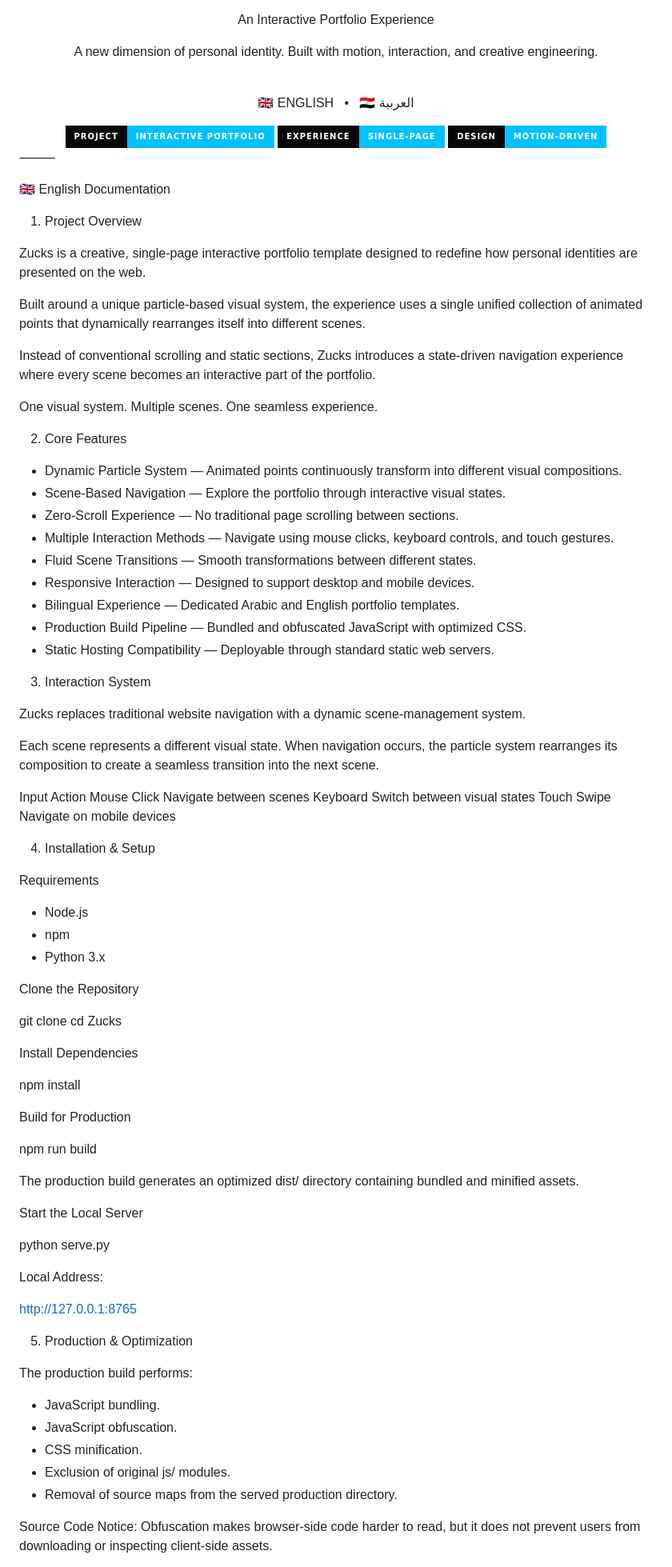
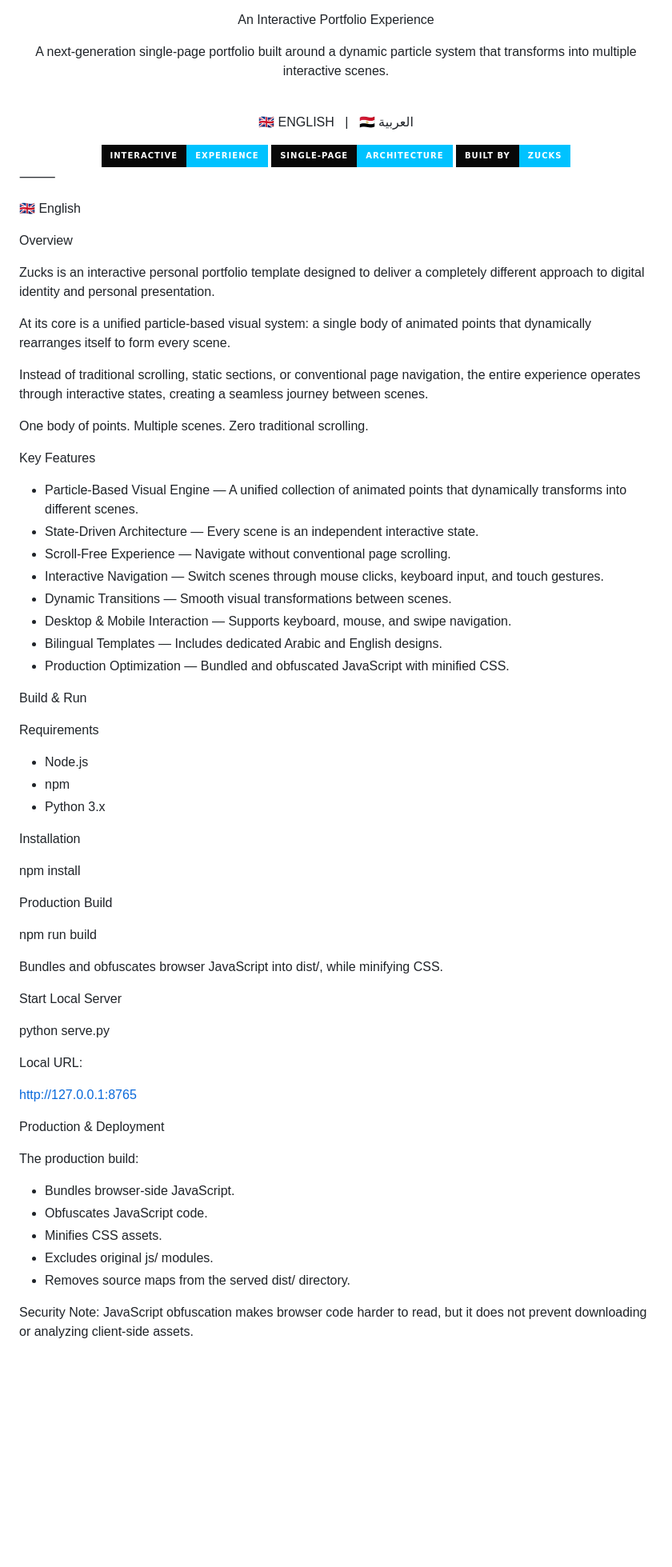
Before and after one commit to zuc8k/Profile-Template, a Markdown page: README.md, the part around one of its changes. Shown at 80% size. Rendered like a GitHub page; badges without logos; blank space fills up the shorter version.

```diff
--- a/README.md
+++ b/README.md
@@ -6,57 +5,43 @@ ZUCKS — Community Builder
 
 An Interactive Portfolio Experience
 
-A new dimension of personal identity. Built with motion, interaction, and creative engineering.
+A next-generation single-page portfolio built around a dynamic particle system that transforms into multiple interactive scenes.
 
 <br>
 
-🇬🇧 ENGLISH
-  •
-🇪🇬 العربية
+🇬🇧 ENGLISH   |   🇪🇬 العربية
 
-<img src="https://img.shields.io/badge/PROJECT-INTERACTIVE%20PORTFOLIO-00C2FF?style=for-the-badge&labelColor=080808" />
-<img src="https://img.shields.io/badge/EXPERIENCE-SINGLE--PAGE-00C2FF?style=for-the-badge&labelColor=080808" />
-<img src="https://img.shields.io/badge/DESIGN-MOTION--DRIVEN-00C2FF?style=for-the-badge&labelColor=080808" />
+<img src="https://img.shields.io/badge/INTERACTIVE-EXPERIENCE-00C2FF?style=for-the-badge&labelColor=080808" />
+<img src="https://img.shields.io/badge/SINGLE--PAGE-ARCHITECTURE-00C2FF?style=for-the-badge&labelColor=080808" />
+<img src="https://img.shields.io/badge/BUILT_BY-ZUCKS-00C2FF?style=for-the-badge&labelColor=080808" />
 </div>
 
 ⸻
 
-🇬🇧 English Documentation
+🇬🇧 English
 
-01. Project Overview
+Overview
 
-Zucks is a creative, single-page interactive portfolio template designed to redefine how personal identities are presented on the web.
+Zucks is an interactive personal portfolio template designed to deliver a completely different approach to digital identity and personal presentation.
 
-Built around a unique particle-based visual system, the experience uses a single unified collection of animated points that dynamically rearranges itself into different scenes.
+At its core is a unified particle-based visual system: a single body of animated points that dynamically rearranges itself to form every scene.
 
-Instead of conventional scrolling and static sections, Zucks introduces a state-driven navigation experience where every scene becomes an interactive part of the portfolio.
+Instead of traditional scrolling, static sections, or conventional page navigation, the entire experience operates through interactive states, creating a seamless journey between scenes.
 
-One visual system. Multiple scenes. One seamless experience.
+One body of points. Multiple scenes. Zero traditional scrolling.
 
-02. Core Features
+Key Features
 
-* Dynamic Particle System — Animated points continuously transform into different visual compositions.
-* Scene-Based Navigation — Explore the portfolio through interactive visual states.
-* Zero-Scroll Experience — No traditional page scrolling between sections.
-* Multiple Interaction Methods — Navigate using mouse clicks, keyboard controls, and touch gestures.
-* Fluid Scene Transitions — Smooth transformations between different states.
-* Responsive Interaction — Designed to support desktop and mobile devices.
-* Bilingual Experience — Dedicated Arabic and English portfolio templates.
-* Production Build Pipeline — Bundled and obfuscated JavaScript with optimized CSS.
-* Static Hosting Compatibility — Deployable through standard static web servers.
+* Particle-Based Visual Engine — A unified collection of animated points that dynamically transforms into different scenes.
+* State-Driven Architecture — Every scene is an independent interactive state.
+* Scroll-Free Experience — Navigate without conventional page scrolling.
+* Interactive Navigation — Switch scenes through mouse clicks, keyboard input, and touch gestures.
+* Dynamic Transitions — Smooth visual transformations between scenes.
+* Desktop & Mobile Interaction — Supports keyboard, mouse, and swipe navigation.
+* Bilingual Templates — Includes dedicated Arabic and English designs.
+* Production Optimization — Bundled and obfuscated JavaScript with minified CSS.
 
-03. Interaction System
-
-Zucks replaces traditional website navigation with a dynamic scene-management system.
-
-Each scene represents a different visual state. When navigation occurs, the particle system rearranges its composition to create a seamless transition into the next scene.
-
-Input	Action
-Mouse Click	Navigate between scenes
-Keyboard	Switch between visual states
-Touch Swipe	Navigate on mobile devices
-
-04. Installation & Setup
+Build & Run
 
 Requirements
 
@@ -64,38 +49,33 @@ Requirements
 * npm
 * Python 3.x
 
-Clone the Repository
-
-git clone <repository-url>
-cd Zucks
-
-Install Dependencies
+Installation
 
 npm install
 
-Build for Production
+Production Build
 
 npm run build
 
-The production build generates an optimized dist/ directory containing bundled and minified assets.
+Bundles and obfuscates browser JavaScript into dist/, while minifying CSS.
 
-Start the Local Server
+Start Local Server
 
 python serve.py
 
-Local Address:
+Local URL:
 
 http://127.0.0.1:8765
 
-05. Production & Optimization
+Production & Deployment
 
-The production build performs:
+The production build:
 
-* JavaScript bundling.
-* JavaScript obfuscation.
-* CSS minification.
-* Exclusion of original js/ modules.
-* Removal of source maps from the served production directory.
+* Bundles browser-side JavaScript.
+* Obfuscates JavaScript code.
+* Minifies CSS assets.
+* Excludes original js/ modules.
+* Removes source maps from the served dist/ directory.
 
-Source Code Notice: Obfuscation makes browser-side code harder to read, but it does not prevent users from downloading or inspecting client-side assets.
+Security Note: JavaScript obfuscation makes browser code harder to read, but it does not prevent downloading or analyzing client-side assets.
 
```
Also changed, not shown: other parts of README.md (+44 -61 lines).
